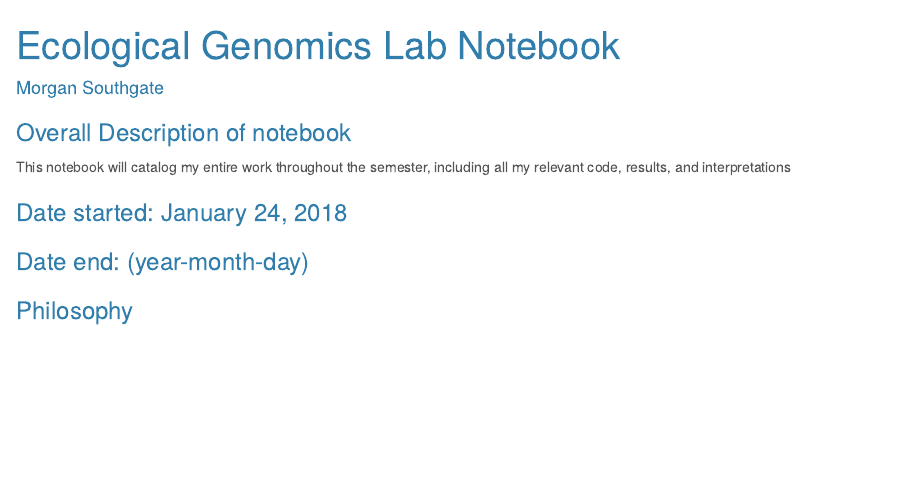
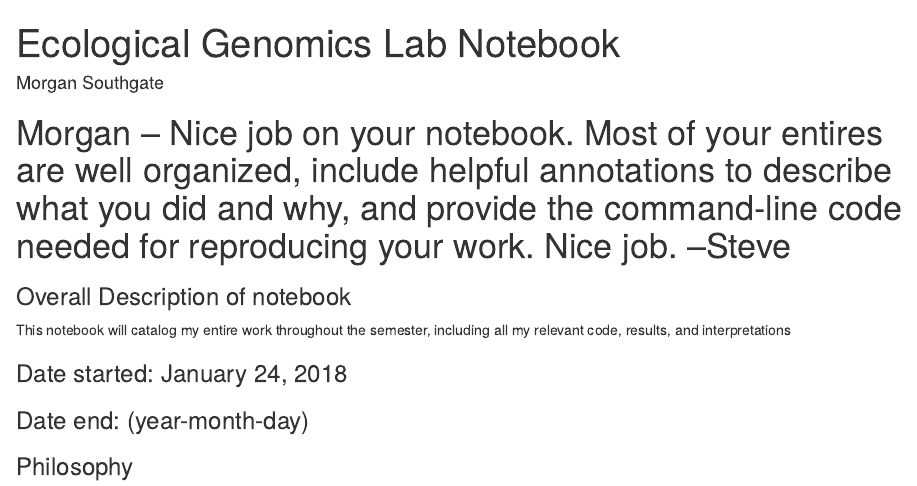
Before and after one commit to mws19/EcologicalGenomics, an R Markdown document (Template_online_notebook.Rmd): the page in a window 1100 px wide, from its top. Rendered offline with R 4.5, knitr and Pandoc, with nearby package versions.

Commit message:
Update Template_online_notebook.Rmd
Notebook comments

```diff
--- a/Template_online_notebook.Rmd
+++ b/Template_online_notebook.Rmd
@@ -1,3 +1,6 @@
+# Morgan -- Nice job on your notebook. Most of your entires are well organized, include helpful annotations to describe what you did and why, and provide the command-line code needed for reproducing your work. Nice job. --Steve
+
+
 ---
 title: "Ecological Genomics Lab Notebook"
 author: "Morgan Southgate"
```
